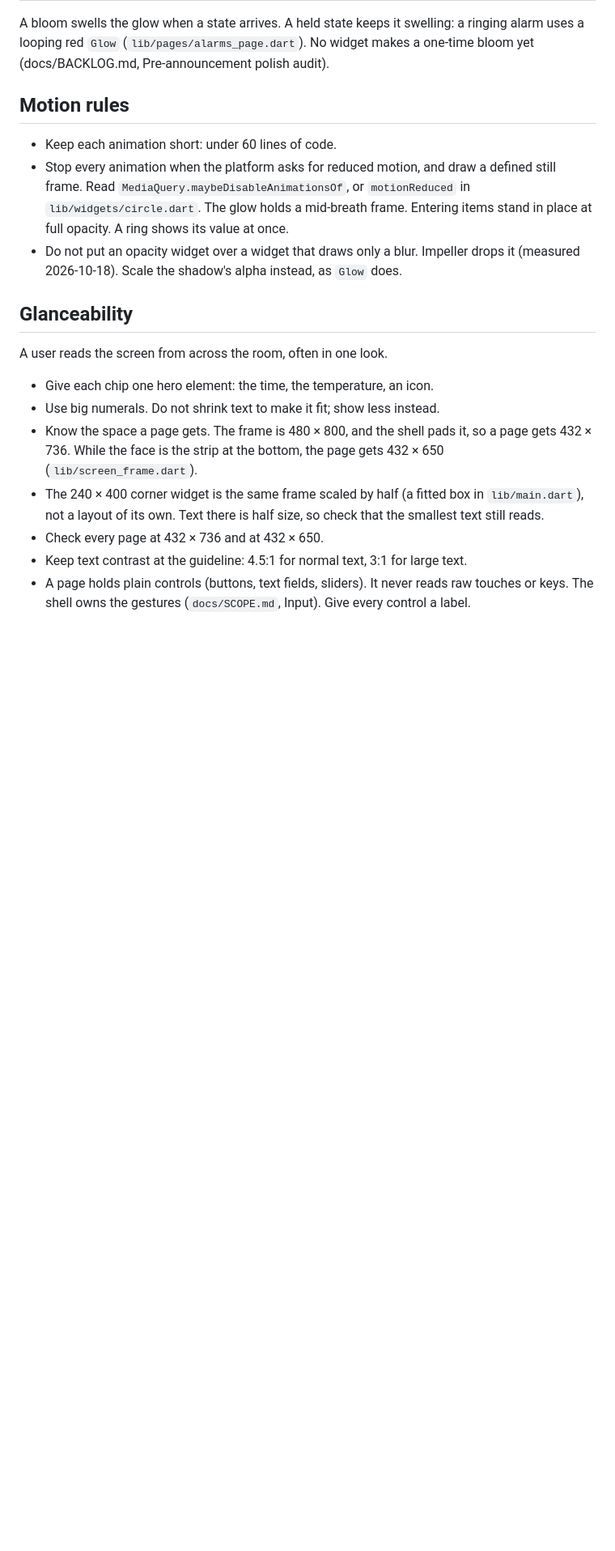
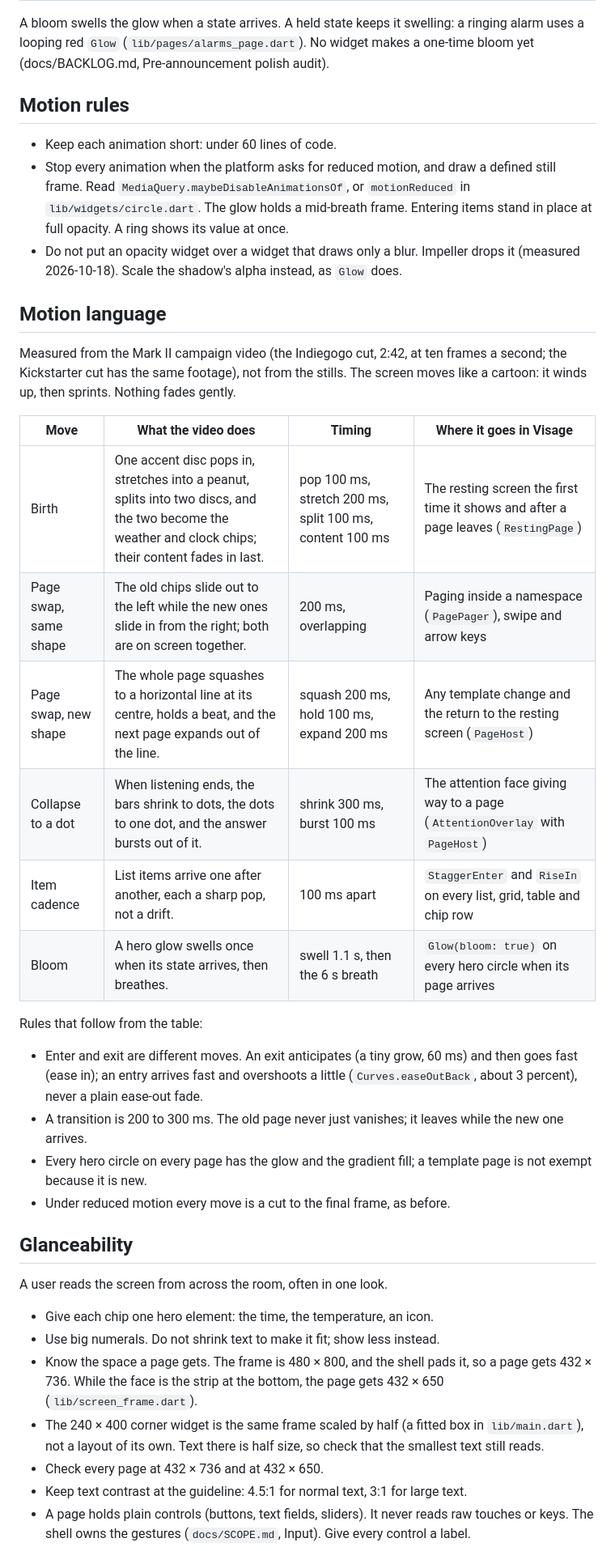
Before and after one commit to OscillateLabsLLC/ovos-gui-visage, a Markdown page: docs/DESIGN.md, the part around the change. Shown at 81% size. Drawn GitHub-style; blank space fills up the shorter version.

Commit message:
docs(design): measured motion language from the Mark II campaign video
Add a "Motion language" section measured frame by frame from the
Indiegogo cut at ten frames a second: the birth of the resting chips,
the two page swaps, the collapse to a dot, the item cadence and the
bloom, with their timings and where each goes in Visage. This is the
spec for the motion work on this branch.

Co-Authored-By: Claude Fable 5.1 <noreply@anthropic.com>
Claude-Session: https://claude.ai/code/session_01TLy7SZyWXgRMWt2BZPtRqd

```diff
--- a/docs/DESIGN.md
+++ b/docs/DESIGN.md
@@ -52,6 +52,28 @@ A bloom swells the glow when a state arrives. A held state keeps it swelling: a
 - Do not put an opacity widget over a widget that draws only a blur. Impeller drops it (measured 2026-10-18).
   Scale the shadow's alpha instead, as `Glow` does.
 
+## Motion language
+
+Measured from the Mark II campaign video (the Indiegogo cut, 2:42, at ten frames a second; the Kickstarter cut has the
+same footage), not from the stills. The screen moves like a cartoon: it winds up, then sprints. Nothing fades gently.
+
+| Move | What the video does | Timing | Where it goes in Visage |
+|---|---|---|---|
+| Birth | One accent disc pops in, stretches into a peanut, splits into two discs, and the two become the weather and clock chips; their content fades in last. | pop 100 ms, stretch 200 ms, split 100 ms, content 100 ms | The resting screen the first time it shows and after a page leaves (`RestingPage`) |
+| Page swap, same shape | The old chips slide out to the left while the new ones slide in from the right; both are on screen together. | 200 ms, overlapping | Paging inside a namespace (`PagePager`), swipe and arrow keys |
+| Page swap, new shape | The whole page squashes to a horizontal line at its centre, holds a beat, and the next page expands out of the line. | squash 200 ms, hold 100 ms, expand 200 ms | Any template change and the return to the resting screen (`PageHost`) |
+| Collapse to a dot | When listening ends, the bars shrink to dots, the dots to one dot, and the answer bursts out of it. | shrink 300 ms, burst 100 ms | The attention face giving way to a page (`AttentionOverlay` with `PageHost`) |
+| Item cadence | List items arrive one after another, each a sharp pop, not a drift. | 100 ms apart | `StaggerEnter` and `RiseIn` on every list, grid, table and chip row |
+| Bloom | A hero glow swells once when its state arrives, then breathes. | swell 1.1 s, then the 6 s breath | `Glow(bloom: true)` on every hero circle when its page arrives |
+
+Rules that follow from the table:
+
+- Enter and exit are different moves. An exit anticipates (a tiny grow, 60 ms) and then goes fast (ease in); an entry
+  arrives fast and overshoots a little (`Curves.easeOutBack`, about 3 percent), never a plain ease-out fade.
+- A transition is 200 to 300 ms. The old page never just vanishes; it leaves while the new one arrives.
+- Every hero circle on every page has the glow and the gradient fill; a template page is not exempt because it is new.
+- Under reduced motion every move is a cut to the final frame, as before.
+
 ## Glanceability
 
 A user reads the screen from across the room, often in one look.
```
